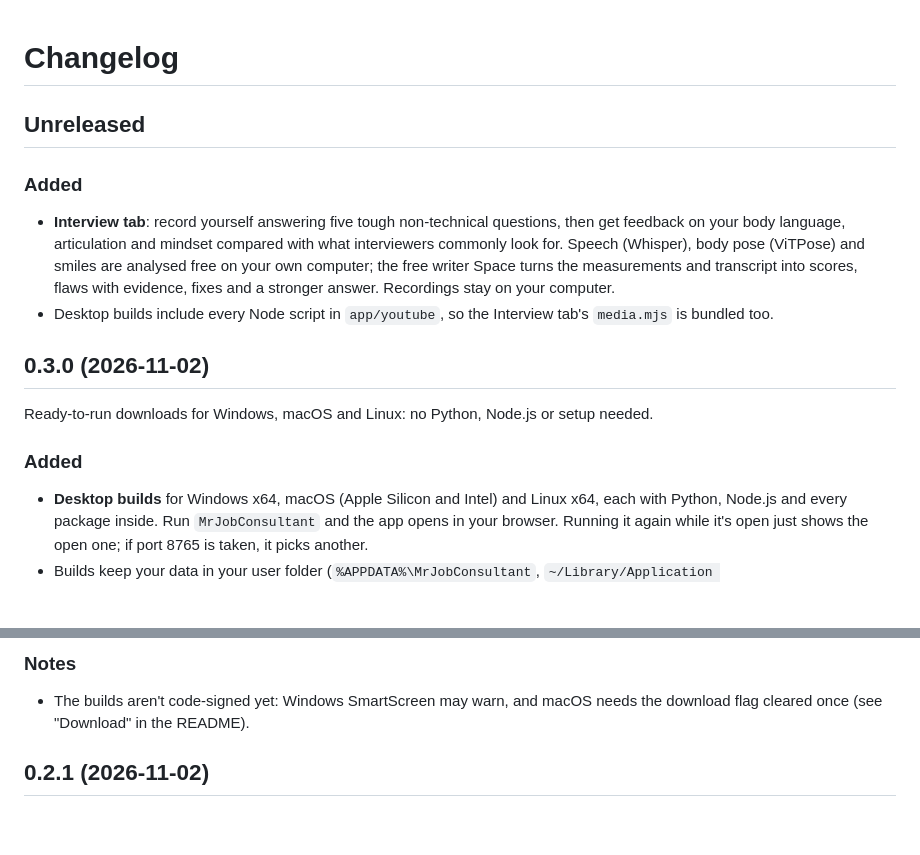
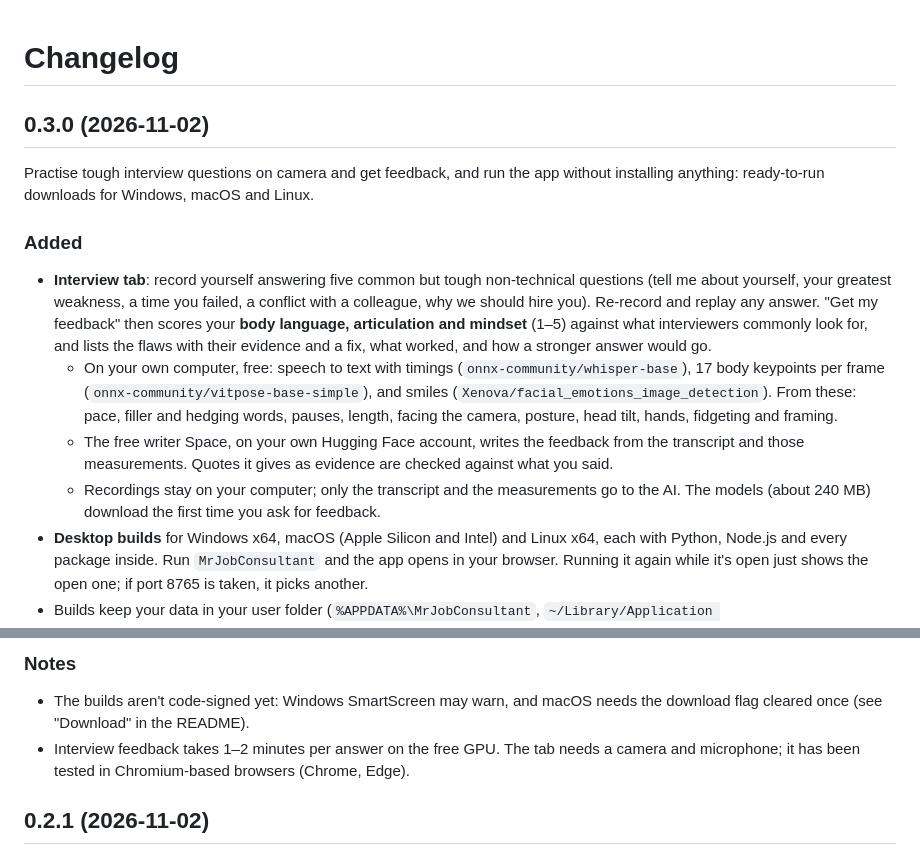
Before and after one commit to vivekchakraverty/mr-job-consultant, a Markdown page: CHANGELOG.md, 2 parts joined by grey strips. Drawn GitHub-style; blank space fills up the shorter version.

Commit message:
Release notes for 0.3.0: Interview tab and desktop builds
Co-Authored-By: Claude Opus 5.5 <noreply@anthropic.com>

```diff
--- a/CHANGELOG.md
+++ b/CHANGELOG.md
@@ -1,21 +1,24 @@
 # Changelog
-
-## Unreleased
-
-### Added
-- **Interview tab**: record yourself answering five tough non-technical questions, then get feedback
-  on your body language, articulation and mindset compared with what interviewers commonly look for.
-  Speech (Whisper), body pose (ViTPose) and smiles are analysed free on your own computer; the free
-  writer Space turns the measurements and transcript into scores, flaws with evidence, fixes and a
-  stronger answer. Recordings stay on your computer.
-- Desktop builds include every Node script in `app/youtube`, so the Interview tab's `media.mjs` is
-  bundled too.
 
 ## 0.3.0 (2026-11-02)
 
-Ready-to-run downloads for Windows, macOS and Linux: no Python, Node.js or setup needed.
+Practise tough interview questions on camera and get feedback, and run the app without installing
+anything: ready-to-run downloads for Windows, macOS and Linux.
 
 ### Added
+- **Interview tab**: record yourself answering five common but tough non-technical questions (tell
+  me about yourself, your greatest weakness, a time you failed, a conflict with a colleague, why we
+  should hire you). Re-record and replay any answer. "Get my feedback" then scores your **body
+  language, articulation and mindset** (1–5) against what interviewers commonly look for, and lists
+  the flaws with their evidence and a fix, what worked, and how a stronger answer would go.
+  - On your own computer, free: speech to text with timings (`onnx-community/whisper-base`), 17 body
+    keypoints per frame (`onnx-community/vitpose-base-simple`), and smiles
+    (`Xenova/facial_emotions_image_detection`). From these: pace, filler and hedging words, pauses,
+    length, facing the camera, posture, head tilt, hands, fidgeting and framing.
+  - The free writer Space, on your own Hugging Face account, writes the feedback from the transcript
+    and those measurements. Quotes it gives as evidence are checked against what you said.
+  - Recordings stay on your computer; only the transcript and the measurements go to the AI. The
+    models (about 240 MB) download the first time you ask for feedback.
 - **Desktop builds** for Windows x64, macOS (Apple Silicon and Intel) and Linux x64, each with
   Python, Node.js and every package inside. Run `MrJobConsultant` and the app opens in your browser.
   Running it again while it's open just shows the open one; if port 8765 is taken, it picks another.
@@ -30,6 +33,8 @@ Ready-to-run downloads for Windows, macOS and Linux: no Python, Node.js or setup
 ### Notes
 - The builds aren't code-signed yet: Windows SmartScreen may warn, and macOS needs the download flag
   cleared once (see "Download" in the README).
+- Interview feedback takes 1–2 minutes per answer on the free GPU. The tab needs a camera and
+  microphone; it has been tested in Chromium-based browsers (Chrome, Edge).
 
 ## 0.2.1 (2026-11-02)
 
```
